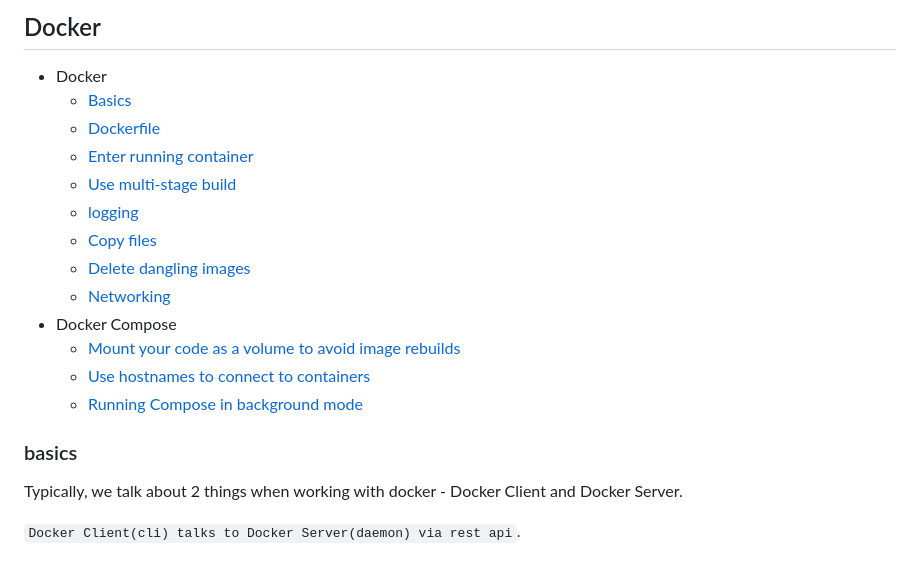
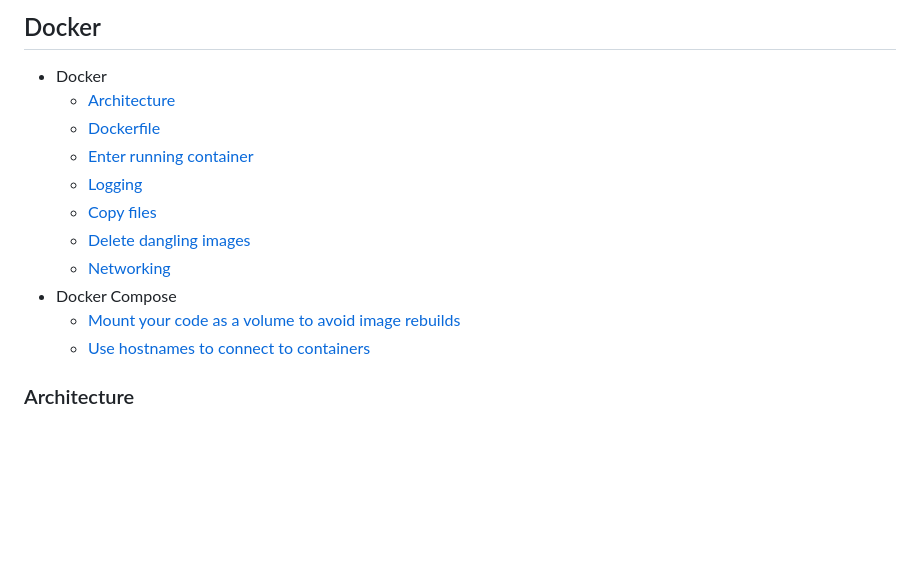
Before and after one commit to DavidHe1127/Mr.He_HandBook, a Markdown page: cloud/docker.md, the part around one of its changes. Rendered like a GitHub page; blank space fills up the shorter version.

```diff
--- a/cloud/docker.md
+++ b/cloud/docker.md
@@ -1,24 +1,18 @@
 ## Docker
 
 * Docker
-  * [Basics](#basics)
+  * [Architecture](#Architecture)
   * [Dockerfile](#dockerfile)
   * [Enter running container](#Enter-running-container)
-  * [Use multi-stage build](#Use-multi-stage-build)
-  * [logging](#Logging)
-  * [Copy files](#copy-files)
-  * [Delete dangling images](#delete-dangling-images)
+  * [Logging](#Logging)
+  * [Copy files](#Copy-files)
+  * [Delete dangling images](#Delete-dangling-images)
   * [Networking](#networking)
 * Docker Compose
-  * [Mount your code as a volume to avoid image rebuilds](#mount-src-to-volume)
-  * [Use hostnames to connect to containers](#use-host-as-ref)
-  * [Running Compose in background mode](#run-in-detached-mode)
+  * [Mount your code as a volume to avoid image rebuilds](#Mount-src-to-volume)
+  * [Use hostnames to connect to containers](#Use-host-as-ref)
 
-### basics
-Typically, we talk about 2 things when working with docker - Docker Client and Docker Server.
-
-`Docker Client(cli) talks to Docker Server(daemon) via rest api`.
-
+### Architecture
 ![docker-arch](./docker-arch.png)
 
 ### dockerfile
```
Also changed, not shown: other parts of cloud/docker.md (+6 -15 lines), cloud/docker-bridge-network-01.png (renamed from docker-bridge-network-01.png), cloud/docker-bridge-network-02.png (added), 1 other file.
